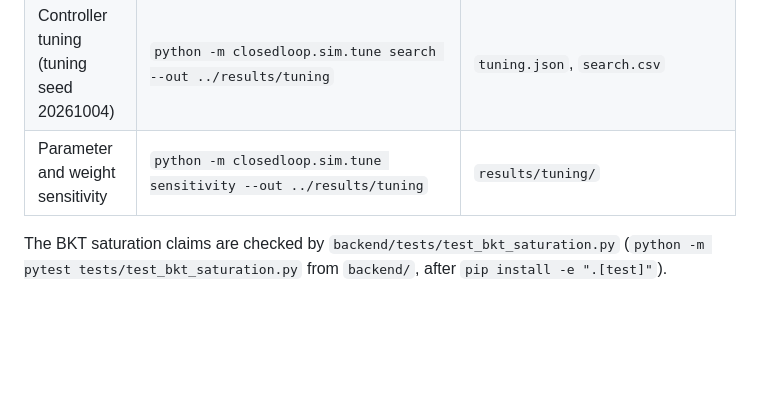
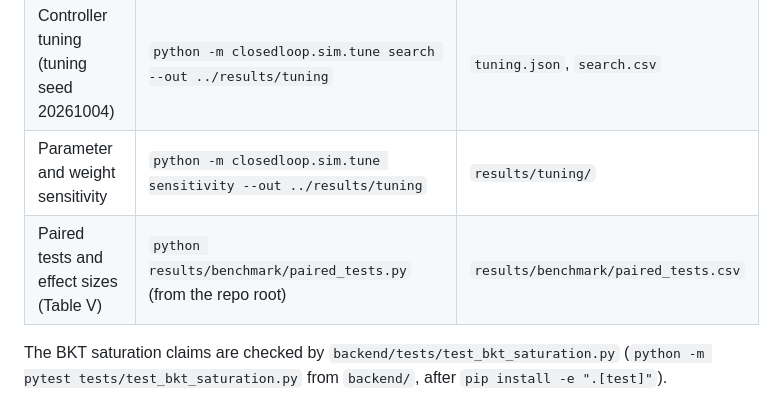
Before and after one commit to omanandswami2005/closed-loop-genui-research-implementation, a Markdown page: docs/REPRODUCIBILITY.md, the part around the change. Drawn GitHub-style; blank space fills up the shorter version.

Commit message:
Add paired tests and effect sizes to reproducibility guide
Added instructions for paired tests and effect sizes.

```diff
--- a/docs/REPRODUCIBILITY.md
+++ b/docs/REPRODUCIBILITY.md
@@ -25,6 +25,7 @@ paper. All commands run from `backend/` unless noted. The committed outputs in
 | Ten test seeds | `python -m closedloop.sim.run --seed SEED --out ../results/seeds/SEED` for each seed, then `python ../results/seeds/aggregate.py` | `results/seeds/across_seeds.csv` |
 | Controller tuning (tuning seed 20261004) | `python -m closedloop.sim.tune search --out ../results/tuning` | `tuning.json`, `search.csv` |
 | Parameter and weight sensitivity | `python -m closedloop.sim.tune sensitivity --out ../results/tuning` | `results/tuning/` |
+| Paired tests and effect sizes (Table V) | `python results/benchmark/paired_tests.py` (from the repo root) | `results/benchmark/paired_tests.csv` |
 
 The BKT saturation claims are checked by `backend/tests/test_bkt_saturation.py`
 (`python -m pytest tests/test_bkt_saturation.py` from `backend/`, after
```
